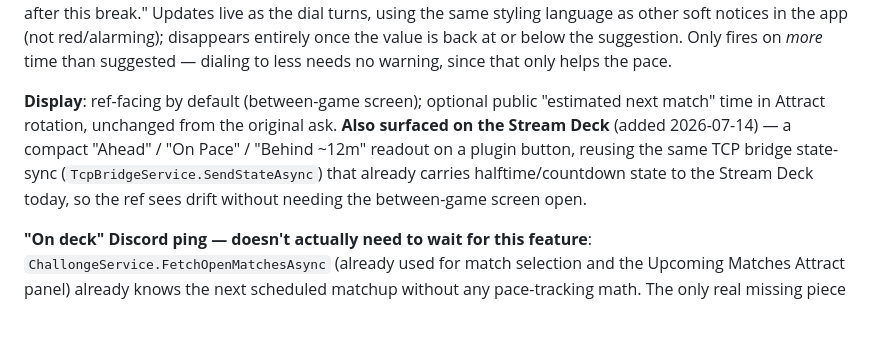
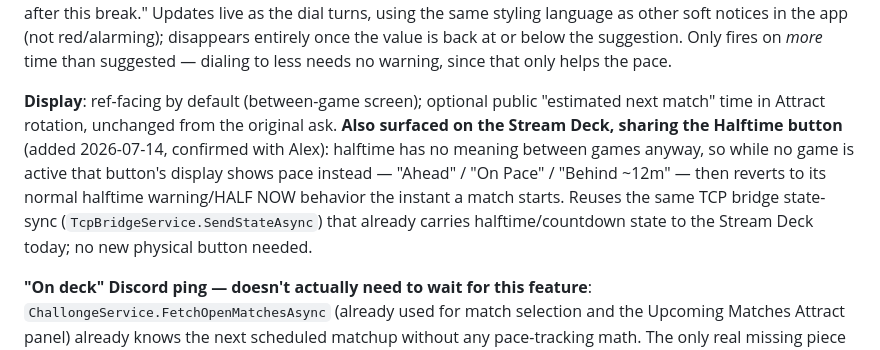
Before and after one commit to atramiel/BHL-Scoreboard, a Markdown page: BACKLOG.md, the part around the change. Rendered like a GitHub page; blank space fills up the shorter version.

Commit message:
Pace readout shares the Stream Deck Halftime button, confirmed with Alex
Halftime has no meaning between games, so that button shows pace
drift while no game is active, then reverts to normal halftime
behavior once a match starts. No new physical button needed.

Co-Authored-By: Claude Fable 5 <noreply@anthropic.com>

```diff
--- a/BACKLOG.md
+++ b/BACKLOG.md
@@ -98,7 +98,7 @@ Not a generic countdown — this models BHL's actual rhythm: matches run in roun
 
 **Gentle over-selection warning** (added 2026-07-14): the dial never stops the operator from setting a longer break than suggested — he's always got final say, same as every other override in this app (Halftime, Championship, etc.) — but if he dials the timer *above* the suggested value, show a small, calm, non-blocking note under the countdown, e.g. "That's 15 min more than suggested — you'd be running ~27 min behind pace after this break." Updates live as the dial turns, using the same styling language as other soft notices in the app (not red/alarming); disappears entirely once the value is back at or below the suggestion. Only fires on *more* time than suggested — dialing to less needs no warning, since that only helps the pace.
 
-**Display**: ref-facing by default (between-game screen); optional public "estimated next match" time in Attract rotation, unchanged from the original ask. **Also surfaced on the Stream Deck** (added 2026-07-14) — a compact "Ahead" / "On Pace" / "Behind ~12m" readout on a plugin button, reusing the same TCP bridge state-sync (`TcpBridgeService.SendStateAsync`) that already carries halftime/countdown state to the Stream Deck today, so the ref sees drift without needing the between-game screen open.
+**Display**: ref-facing by default (between-game screen); optional public "estimated next match" time in Attract rotation, unchanged from the original ask. **Also surfaced on the Stream Deck, sharing the Halftime button** (added 2026-07-14, confirmed with Alex): halftime has no meaning between games anyway, so while no game is active that button's display shows pace instead — "Ahead" / "On Pace" / "Behind ~12m" — then reverts to its normal halftime warning/HALF NOW behavior the instant a match starts. Reuses the same TCP bridge state-sync (`TcpBridgeService.SendStateAsync`) that already carries halftime/countdown state to the Stream Deck today; no new physical button needed.
 
 **"On deck" Discord ping — doesn't actually need to wait for this feature**: `ChallongeService.FetchOpenMatchesAsync` (already used for match selection and the Upcoming Matches Attract panel) already knows the next scheduled matchup without any pace-tracking math. The only real missing piece is a **per-team Discord mention** teams can self-manage (new field on their website profile, next to bot roster/motto) and a trigger moment (the instant a game ends, look at the next open match and ping those two teams). Worth doing independently of Pace Tracker if Alex wants it sooner.
 
```
